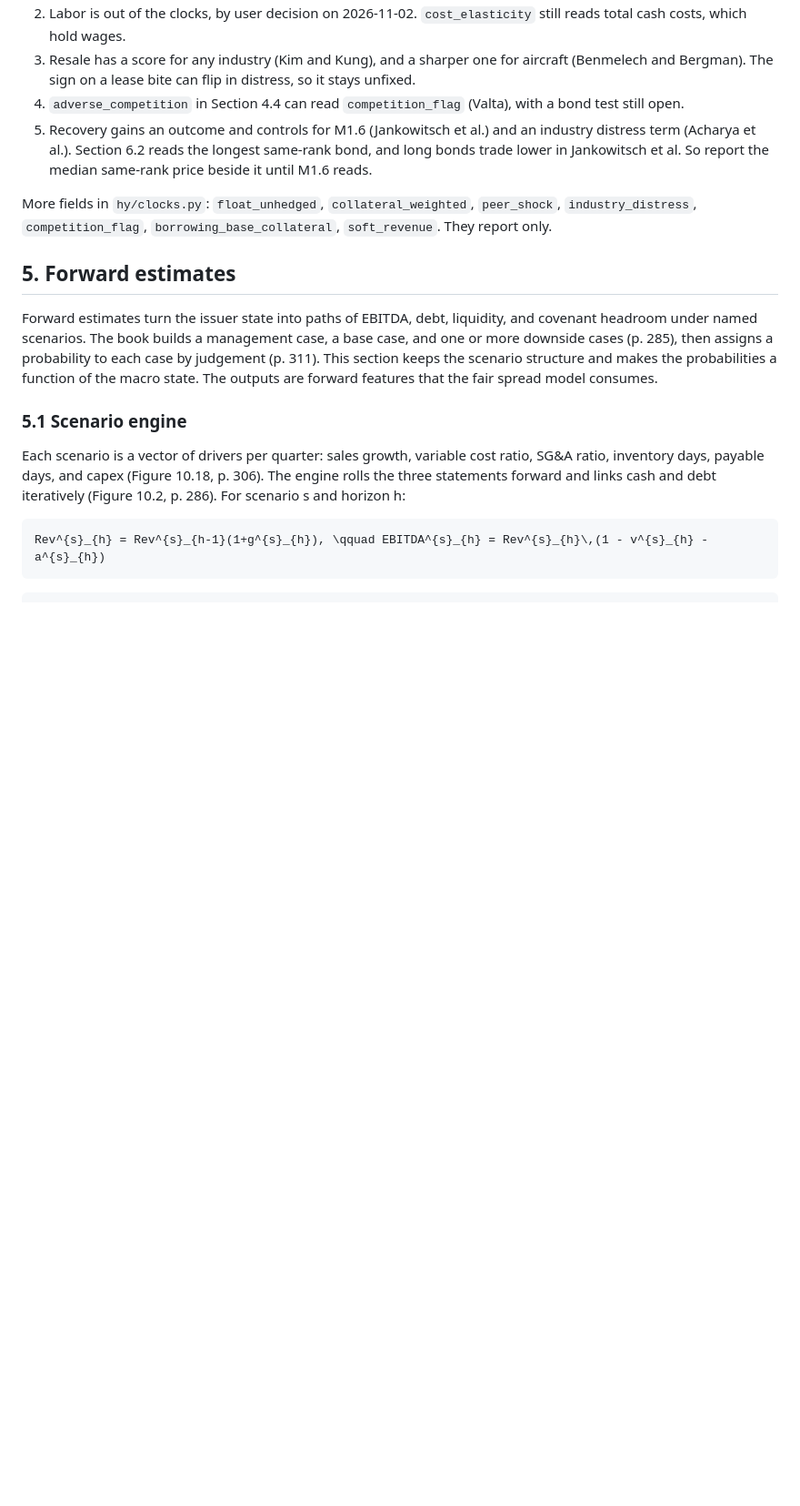
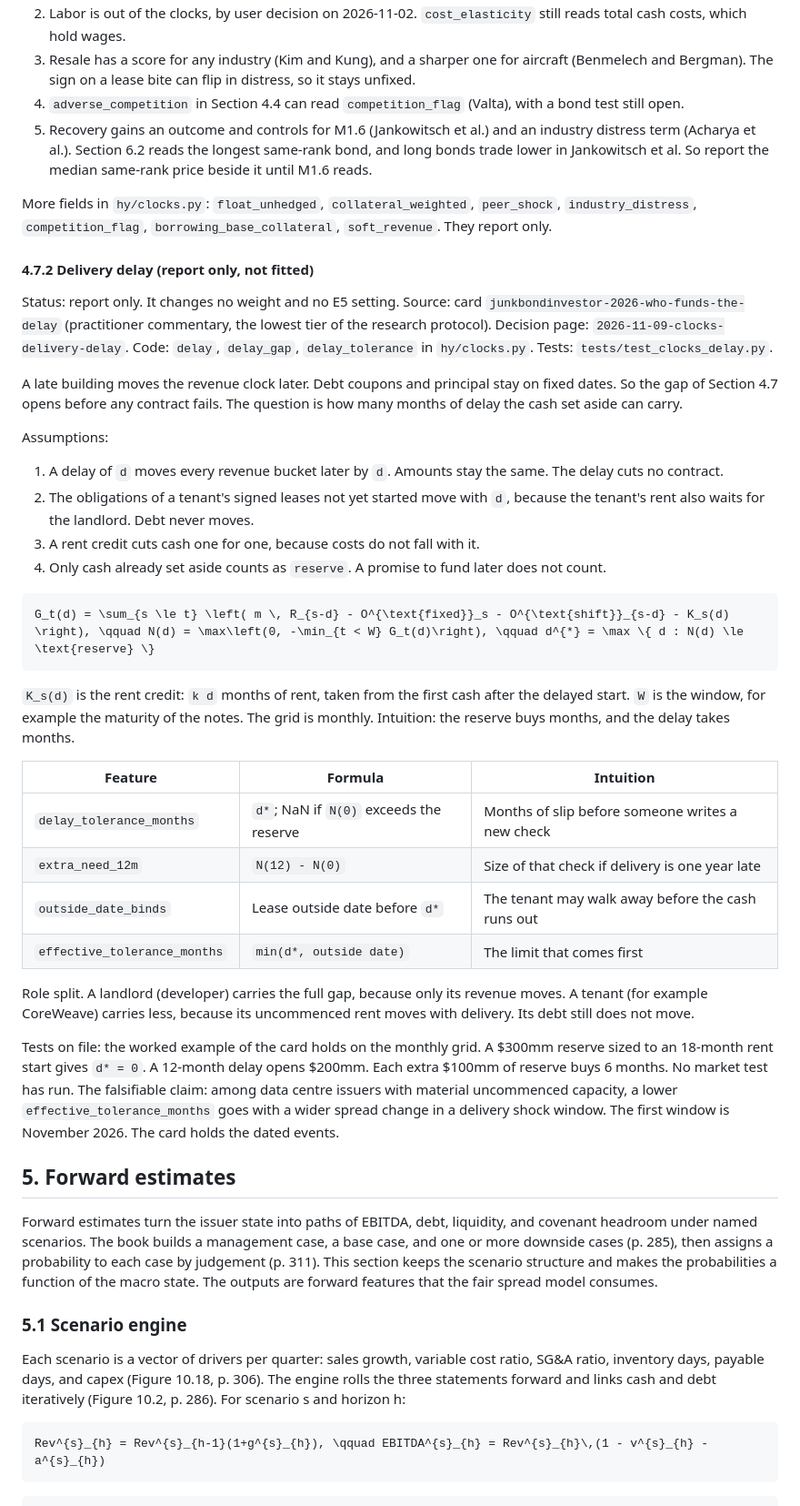
Before and after one commit to rockandrolla13/FundamentalQuantmental, a Markdown page: docs/methodology.md, the part around the change. Shown at 91% size. Rendered like a GitHub page; blank space fills up the shorter version.

Commit message:
docs(clocks): Section 4.7.2 delivery delay, decision page, JunkBondInvestor source card

````diff
--- a/docs/methodology.md
+++ b/docs/methodology.md
@@ -486,6 +486,35 @@ New fields in `hy/clocks.py`: `obligation_class`, `sp_present_value`, `moodys_le
 5. Recovery gains an outcome and controls for M1.6 (Jankowitsch et al.) and an industry distress term (Acharya et al.). Section 6.2 reads the longest same-rank bond, and long bonds trade lower in Jankowitsch et al. So report the median same-rank price beside it until M1.6 reads.
 
 More fields in `hy/clocks.py`: `float_unhedged`, `collateral_weighted`, `peer_shock`, `industry_distress`, `competition_flag`, `borrowing_base_collateral`, `soft_revenue`. They report only.
+
+#### 4.7.2 Delivery delay (report only, not fitted)
+
+Status: report only. It changes no weight and no E5 setting. Source: card `junkbondinvestor-2026-who-funds-the-delay` (practitioner commentary, the lowest tier of the research protocol). Decision page: `2026-11-09-clocks-delivery-delay`. Code: `delay`, `delay_gap`, `delay_tolerance` in `hy/clocks.py`. Tests: `tests/test_clocks_delay.py`.
+
+A late building moves the revenue clock later. Debt coupons and principal stay on fixed dates. So the gap of Section 4.7 opens before any contract fails. The question is how many months of delay the cash set aside can carry.
+
+Assumptions:
+1. A delay of `d` moves every revenue bucket later by `d`. Amounts stay the same. The delay cuts no contract.
+2. The obligations of a tenant's signed leases not yet started move with `d`, because the tenant's rent also waits for the landlord. Debt never moves.
+3. A rent credit cuts cash one for one, because costs do not fall with it.
+4. Only cash already set aside counts as `reserve`. A promise to fund later does not count.
+
+```latex
+G_t(d) = \sum_{s \le t} \left( m \, R_{s-d} - O^{\text{fixed}}_s - O^{\text{shift}}_{s-d} - K_s(d) \right), \qquad N(d) = \max\left(0, -\min_{t < W} G_t(d)\right), \qquad d^{*} = \max \{ d : N(d) \le \text{reserve} \}
+```
+
+`K_s(d)` is the rent credit: `k d` months of rent, taken from the first cash after the delayed start. `W` is the window, for example the maturity of the notes. The grid is monthly. Intuition: the reserve buys months, and the delay takes months.
+
+| Feature | Formula | Intuition |
+| --- | --- | --- |
+| `delay_tolerance_months` | `d*`; NaN if `N(0)` exceeds the reserve | Months of slip before someone writes a new check |
+| `extra_need_12m` | `N(12) - N(0)` | Size of that check if delivery is one year late |
+| `outside_date_binds` | Lease outside date before `d*` | The tenant may walk away before the cash runs out |
+| `effective_tolerance_months` | `min(d*, outside date)` | The limit that comes first |
+
+Role split. A landlord (developer) carries the full gap, because only its revenue moves. A tenant (for example CoreWeave) carries less, because its uncommenced rent moves with delivery. Its debt still does not move.
+
+Tests on file: the worked example of the card holds on the monthly grid. A $300mm reserve sized to an 18-month rent start gives `d* = 0`. A 12-month delay opens $200mm. Each extra $100mm of reserve buys 6 months. No market test has run. The falsifiable claim: among data centre issuers with material uncommenced capacity, a lower `effective_tolerance_months` goes with a wider spread change in a delivery shock window. The first window is November 2026. The card holds the dated events.
 
 ## 5. Forward estimates
 
````
Also changed, not shown: docs/decisions/2026-11-09-clocks-delivery-delay.md (added, +22 -0 lines), research/cards/junkbondinvestor-2026-who-funds-the-delay.md (added, +34 -0 lines).
